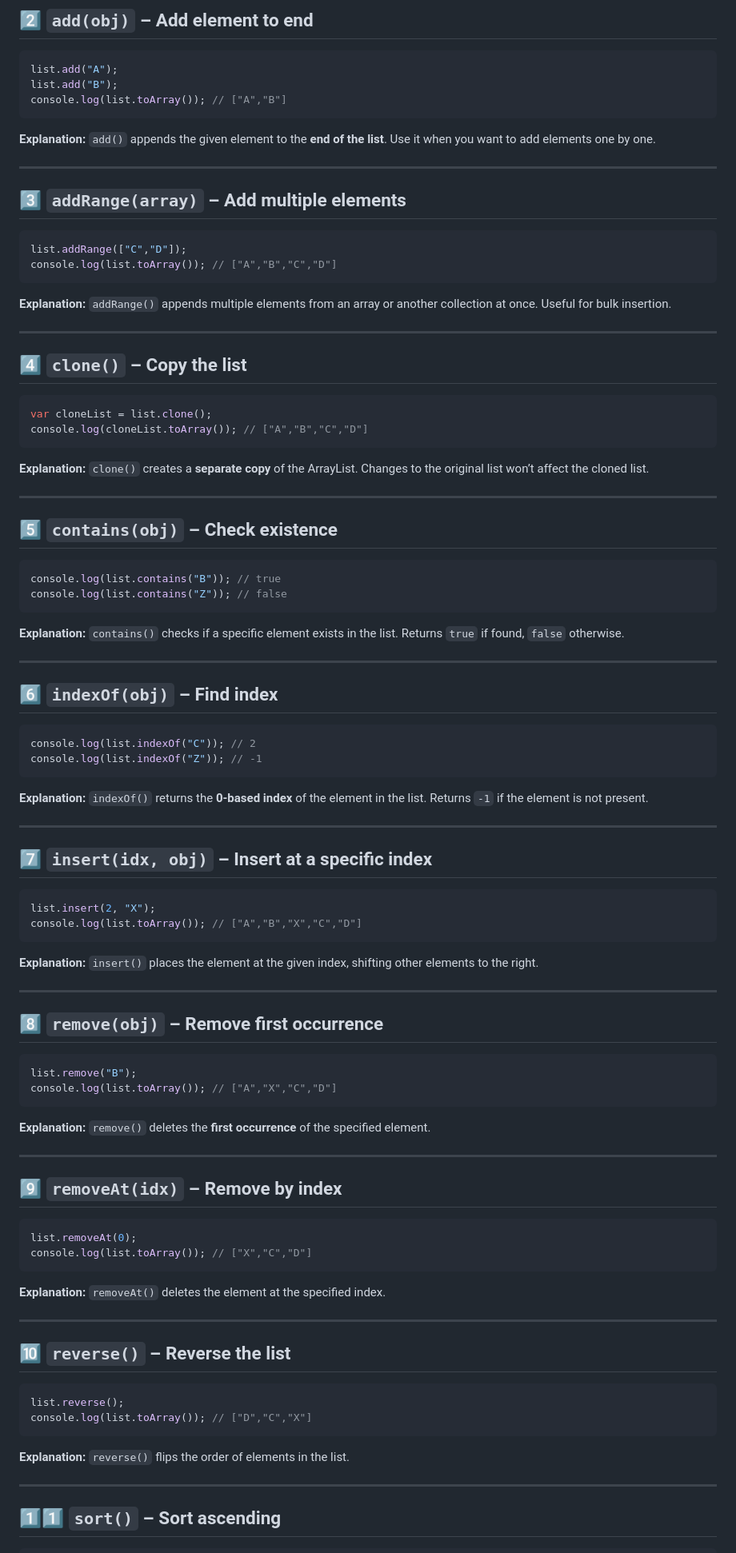
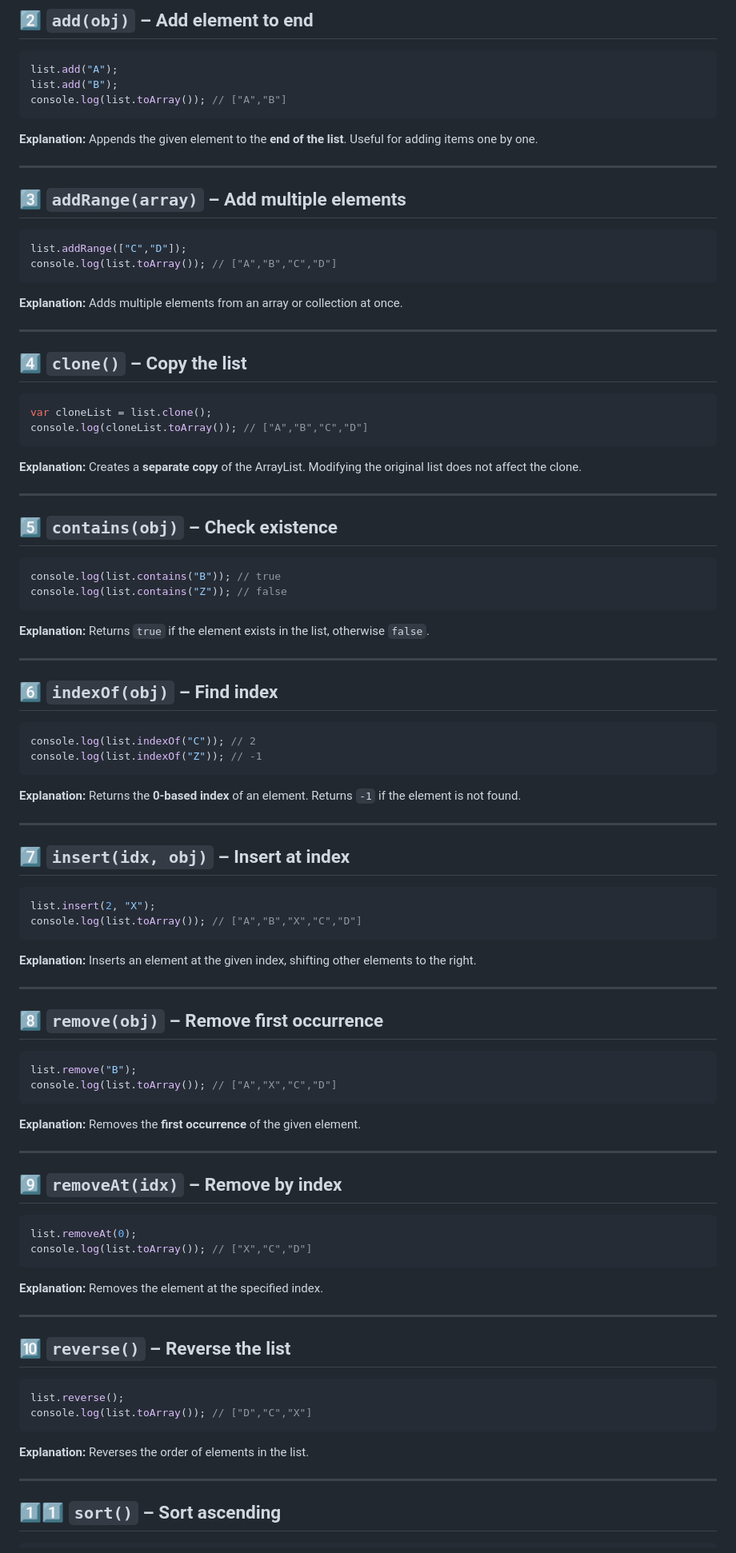
Before and after one commit to Prasanth-126/DOJO, a Markdown page: DojoX/ArrayList/Methods.md, the part around one of its changes. Shown at 80% size. GitHub-like rendering.

````diff
--- a/DojoX/ArrayList/Methods.md
+++ b/DojoX/ArrayList/Methods.md
@@ -28,8 +26,7 @@ console.log(list.toArray()); // ["A","B"]
 ```
 
 **Explanation:**
-`add()` appends the given element to the **end of the list**.
-Use it when you want to add elements one by one.
+Appends the given element to the **end of the list**. Useful for adding items one by one.
 
 ---
 
@@ -41,8 +38,7 @@ console.log(list.toArray()); // ["A","B","C","D"]
 ```
 
 **Explanation:**
-`addRange()` appends multiple elements from an array or another collection at once.
-Useful for bulk insertion.
+Adds multiple elements from an array or collection at once.
 
 ---
 
@@ -54,8 +50,7 @@ console.log(cloneList.toArray()); // ["A","B","C","D"]
 ```
 
 **Explanation:**
-`clone()` creates a **separate copy** of the ArrayList.
-Changes to the original list won’t affect the cloned list.
+Creates a **separate copy** of the ArrayList. Modifying the original list does not affect the clone.
 
 ---
 
@@ -67,8 +62,7 @@ console.log(list.contains("Z")); // false
 ```
 
 **Explanation:**
-`contains()` checks if a specific element exists in the list.
-Returns `true` if found, `false` otherwise.
+Returns `true` if the element exists in the list, otherwise `false`.
 
 ---
 
@@ -80,12 +74,11 @@ console.log(list.indexOf("Z")); // -1
 ```
 
 **Explanation:**
-`indexOf()` returns the **0-based index** of the element in the list.
-Returns `-1` if the element is not present.
+Returns the **0-based index** of an element. Returns `-1` if the element is not found.
 
 ---
 
-## 7️⃣ `insert(idx, obj)` – Insert at a specific index
+## 7️⃣ `insert(idx, obj)` – Insert at index
 
 ```js
 list.insert(2, "X");
@@ -93,7 +86,7 @@ console.log(list.toArray()); // ["A","B","X","C","D"]
 ```
 
 **Explanation:**
-`insert()` places the element at the given index, shifting other elements to the right.
+Inserts an element at the given index, shifting other elements to the right.
 
 ---
 
@@ -105,7 +98,7 @@ console.log(list.toArray()); // ["A","X","C","D"]
 ```
 
 **Explanation:**
-`remove()` deletes the **first occurrence** of the specified element.
+Removes the **first occurrence** of the given element.
 
 ---
 
@@ -117,7 +110,7 @@ console.log(list.toArray()); // ["X","C","D"]
 ```
 
 **Explanation:**
-`removeAt()` deletes the element at the specified index.
+Removes the element at the specified index.
 
 ---
 
@@ -129,7 +122,7 @@ console.log(list.toArray()); // ["D","C","X"]
 ```
 
 **Explanation:**
-`reverse()` flips the order of elements in the list.
+Reverses the order of elements in the list.
 
 ---
 
````
Also changed, not shown: other parts of DojoX/ArrayList/Methods.md (+83 -21 lines).
